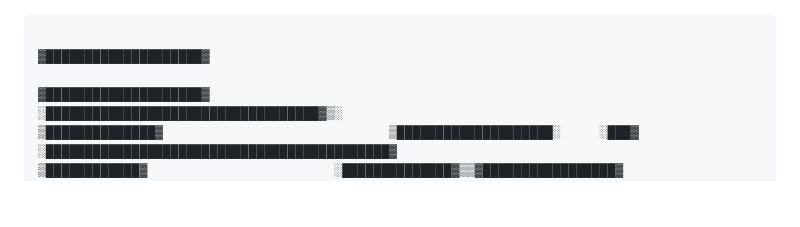
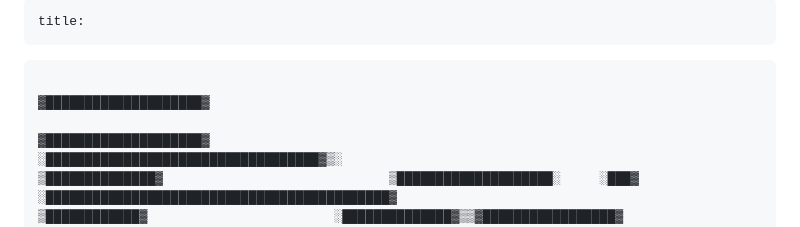
Before and after one commit to YrRedCrew/YrRedCrew.github.io, a Markdown page: content/index.md, the part around the change. Rendered like a GitHub page; blank space fills up the shorter version.

````diff
--- a/content/index.md
+++ b/content/index.md
@@ -1,3 +1,8 @@
+---
+title:
+---
+
+
 ```
                                                                                                                                    ▓████████████████████▓
                                                                                                                                    ▓████████████████████▓
````
